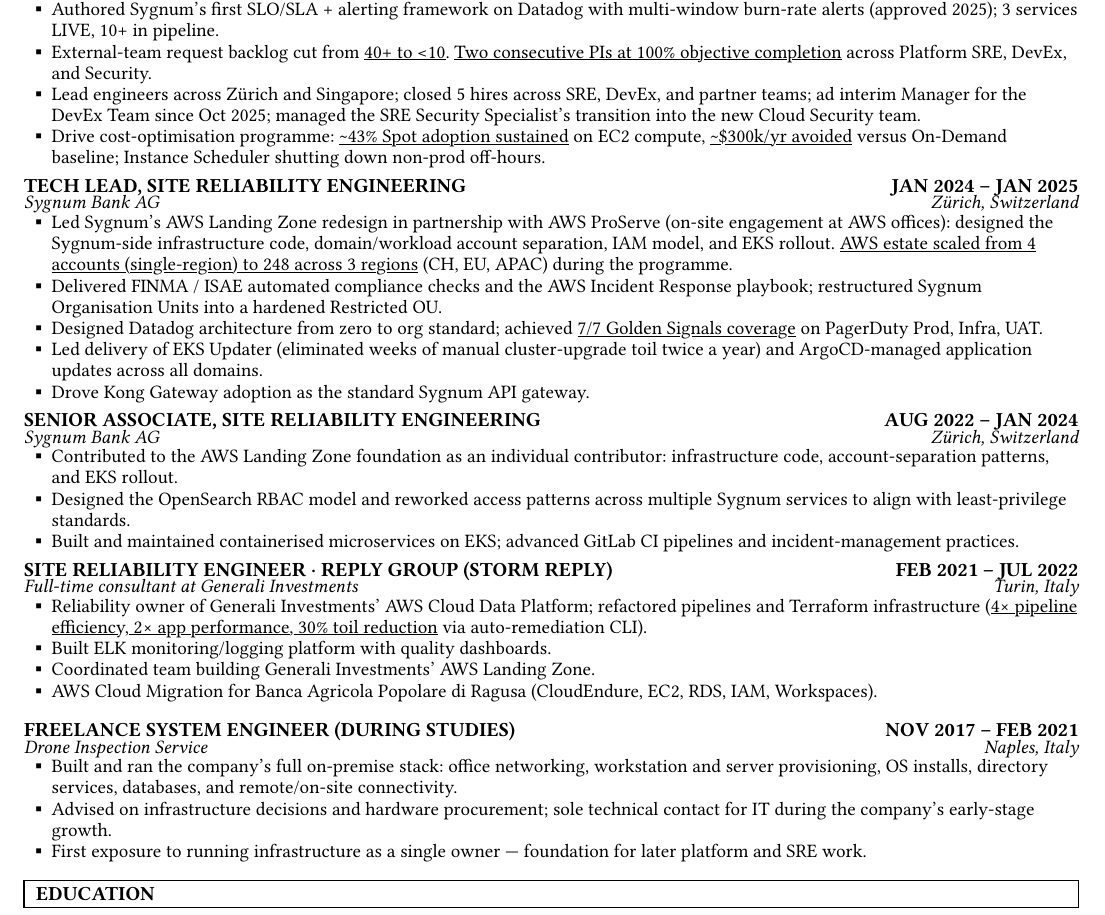
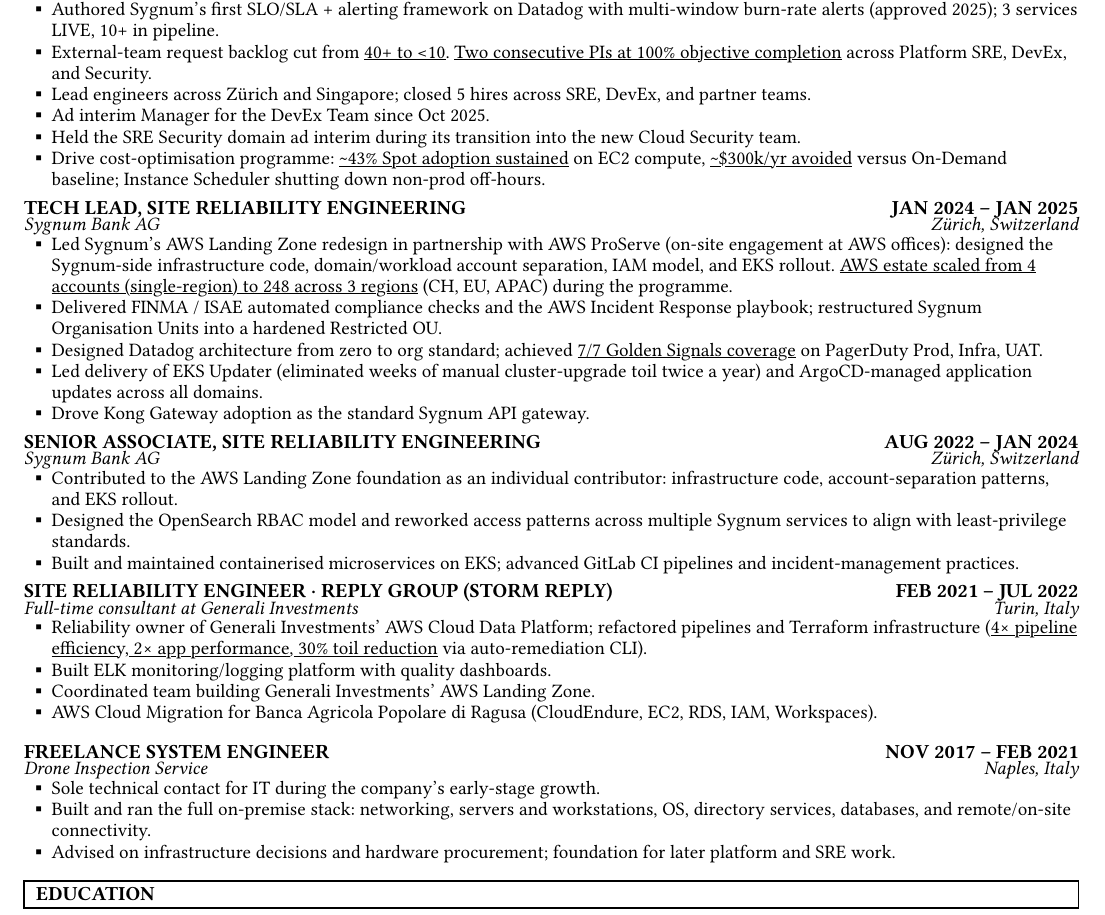
Before and after one commit to Cesarsk/lucacesarano-resume, a Typst document (main.typ): part of page 1 of 2, cut so that both start at the same text. Compiled offline with Typst 0.15; a missing font is replaced by an installed copy or a similar font.

Commit message:
Refine experience: split ad-interim coverage into discrete bullets; polish Drone Inspection wording

```diff
--- a/main.typ
+++ b/main.typ
@@ -115,7 +115,9 @@
 - Reset the SRE Platform team's operating model from the ground up: defined the priority framework now adopted by all Sygnum platform teams (also used as AI knowledge base), redesigned PagerDuty / Slack / incident-communication standards, and shipped AI-driven transparency reports — invited to present the turnaround as a company-wide success story and workshop.
 - Authored Sygnum's first SLO/SLA + alerting framework on Datadog with multi-window burn-rate alerts (approved 2025); 3 services LIVE, 10+ in pipeline.
 - External-team request backlog cut from #underline[40+ to \<10]. #underline[Two consecutive PIs at 100% objective completion] across Platform SRE, DevEx, and Security.
-- Lead engineers across Zürich and Singapore; closed 5 hires across SRE, DevEx, and partner teams; ad interim Manager for the DevEx Team since Oct 2025; managed the SRE Security Specialist's transition into the new Cloud Security team.
+- Lead engineers across Zürich and Singapore; closed 5 hires across SRE, DevEx, and partner teams.
+- Ad interim Manager for the DevEx Team since Oct 2025.
+- Held the SRE Security domain ad interim during its transition into the new Cloud Security team.
 - Drive cost-optimisation programme: #underline[\~43% Spot adoption sustained] on EC2 compute, #underline[\~\$300k/yr avoided] versus On-Demand baseline; Instance Scheduler shutting down non-prod off-hours.
 
 #v(0.2em)
@@ -151,12 +153,12 @@
 #v(0.2em)
 
 #block(breakable: false)[
-  #role("Freelance System Engineer (during studies)", "NOV 2017 – FEB 2021")
+  #role("Freelance System Engineer", "NOV 2017 – FEB 2021")
   #company("Drone Inspection Service", "Naples, Italy")
 
-  - Built and ran the company's full on-premise stack: office networking, workstation and server provisioning, OS installs, directory services, databases, and remote/on-site connectivity.
-  - Advised on infrastructure decisions and hardware procurement; sole technical contact for IT during the company's early-stage growth.
-  - First exposure to running infrastructure as a single owner — foundation for later platform and SRE work.
+  - Sole technical contact for IT during the company's early-stage growth.
+  - Built and ran the full on-premise stack: networking, servers and workstations, OS, directory services, databases, and remote/on-site connectivity.
+  - Advised on infrastructure decisions and hardware procurement; foundation for later platform and SRE work.
 ]
 
 // =============================================================
```
